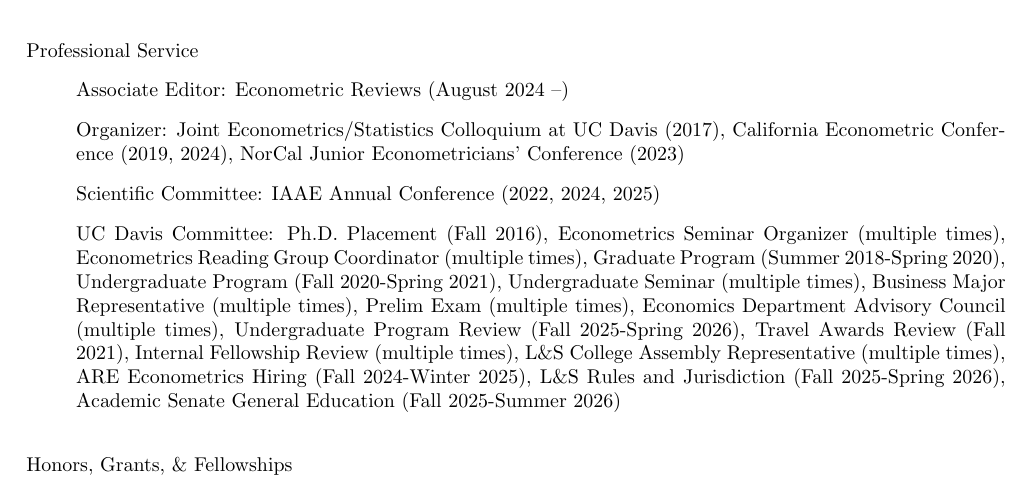
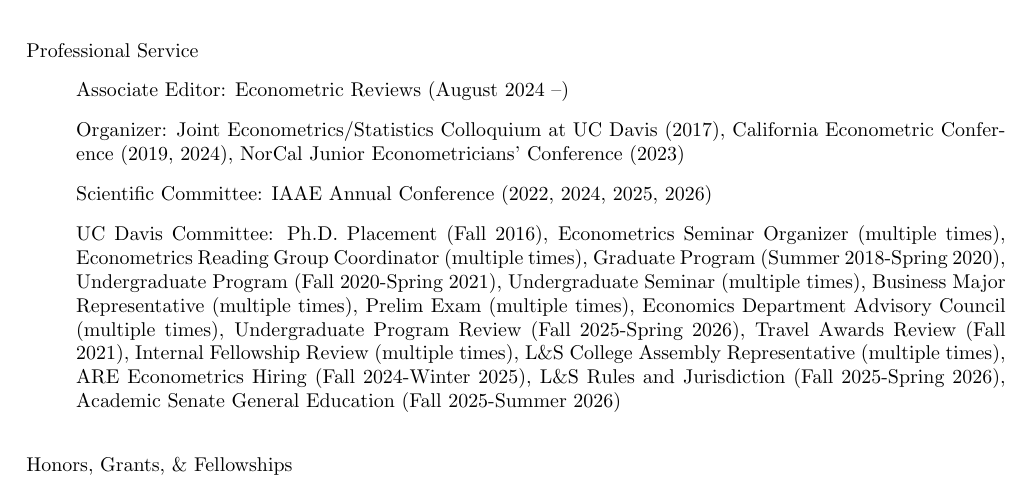
Before and after one commit to uratakuya/uratakuya.github.io, a LaTeX CV (CV.tex): part of page 2 of 2, cut so that both start at the same text. Compiled offline with pdfLaTeX.

Commit message:
Update CV.tex

```diff
--- a/CV.tex
+++ b/CV.tex
@@ -110,7 +110,7 @@
 %Cowles Foundation Conference (2021), % June 4, 2021
 %Chamberlain Seminar (2020, 2025)% November 13, 2020, December 5, 2025
 \item[] Scientific Committee:
-IAAE Annual Conference (2022, 2024, 2025)
+IAAE Annual Conference (2022, 2024, 2025, 2026)
 \item[] UC Davis Committee:
 %%%%%% Within the department:
 Ph.D. Placement (Fall 2016),
```
